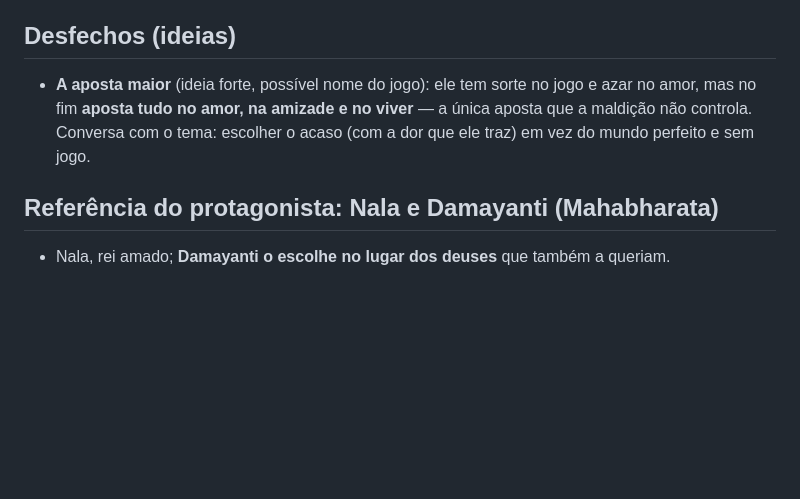
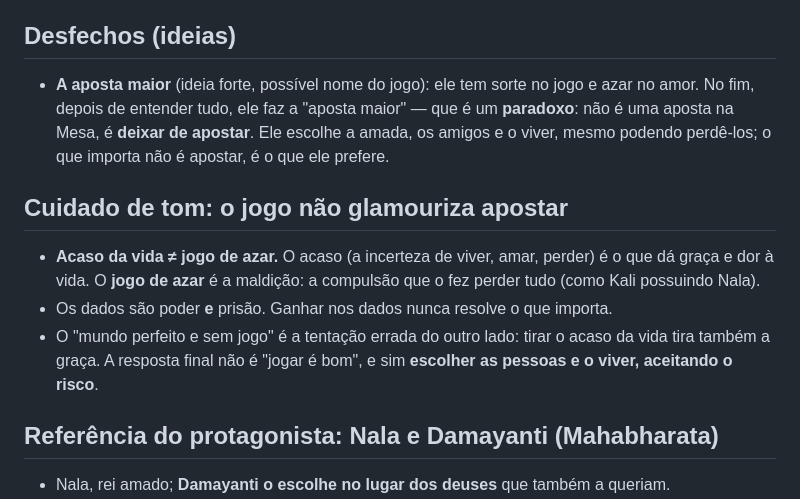
Before and after one commit to marceloluapdev/jogoAindaSemNome, a Markdown page: docs/HISTORIA.md, the part around the change. Rendered like a GitHub page; blank space fills up the shorter version.

Commit message:
HISTORIA.md: aposta maior como paradoxo (deixar de apostar); não glamourizar jogo de azar
Co-Authored-By: Claude Opus 5.5 <noreply@anthropic.com>
Claude-Session: https://claude.ai/code/session_01QBny815BSThFBJQMqLRcS4

```diff
--- a/docs/HISTORIA.md
+++ b/docs/HISTORIA.md
@@ -40,9 +40,16 @@
    as peças do jogo dos deuses ficam esquecidas na grama. Ninguém mais joga — e nada mais tem graça.
 
 ## Desfechos (ideias)
-- **A aposta maior** (ideia forte, possível nome do jogo): ele tem sorte no jogo e azar no amor, mas no fim
-  **aposta tudo no amor, na amizade e no viver** — a única aposta que a maldição não controla.
-  Conversa com o tema: escolher o acaso (com a dor que ele traz) em vez do mundo perfeito e sem jogo.
+- **A aposta maior** (ideia forte, possível nome do jogo): ele tem sorte no jogo e azar no amor. No fim, depois de
+  entender tudo, ele faz a "aposta maior" — que é um **paradoxo**: não é uma aposta na Mesa, é **deixar de apostar**.
+  Ele escolhe a amada, os amigos e o viver, mesmo podendo perdê-los; o que importa não é apostar, é o que ele prefere.
+
+## Cuidado de tom: o jogo não glamouriza apostar
+- **Acaso da vida ≠ jogo de azar.** O acaso (a incerteza de viver, amar, perder) é o que dá graça e dor à vida.
+  O **jogo de azar** é a maldição: a compulsão que o fez perder tudo (como Kali possuindo Nala).
+- Os dados são poder **e** prisão. Ganhar nos dados nunca resolve o que importa.
+- O "mundo perfeito e sem jogo" é a tentação errada do outro lado: tirar o acaso da vida tira também a graça.
+  A resposta final não é "jogar é bom", e sim **escolher as pessoas e o viver, aceitando o risco**.
 
 ## Referência do protagonista: Nala e Damayanti (Mahabharata)
 - Nala, rei amado; **Damayanti o escolhe no lugar dos deuses** que também a queriam.
```
